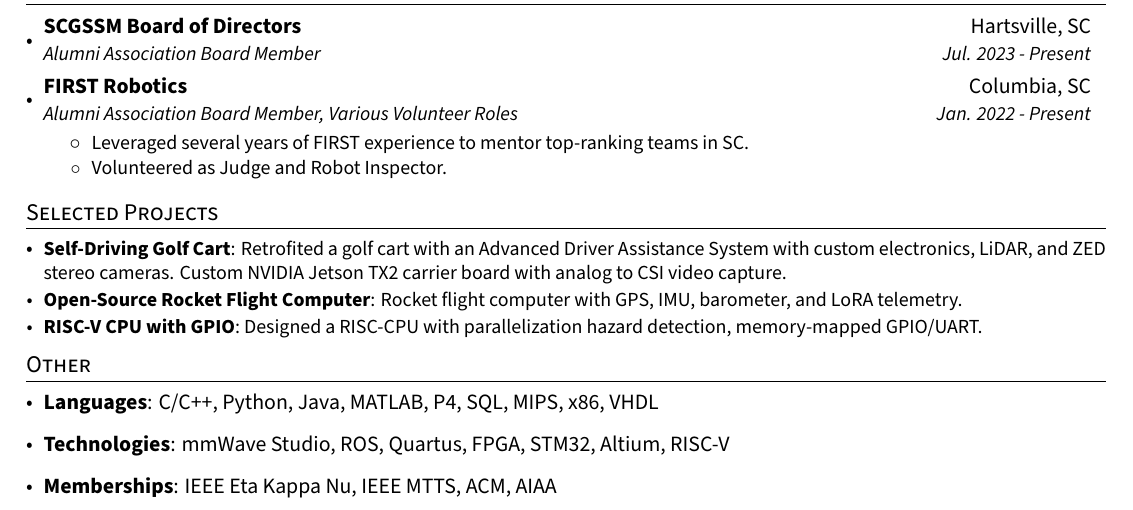
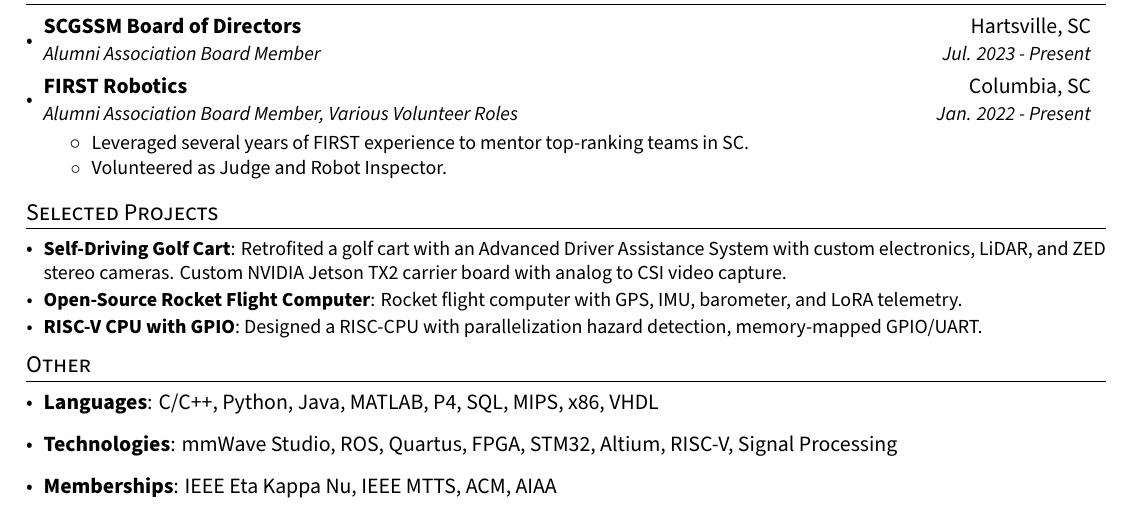
Before and after one commit to The1TrueJoe/The1TrueJoe, a LaTeX CV (resume.tex): part of the page, cut so that both start at the same text. Compiled offline with XeLaTeX.

Commit message:
add signal processing

```diff
--- a/resume.tex
+++ b/resume.tex
@@ -249,7 +249,7 @@
      \textbf{Languages}{: C/C++, Python, Java, MATLAB, P4, SQL, MIPS, x86, VHDL}
    }
    \item{
-     \textbf{Technologies}{: mmWave Studio, ROS, Quartus, FPGA, STM32, Altium, RISC-V}
+     \textbf{Technologies}{: mmWave Studio, ROS, Quartus, FPGA, STM32, Altium, RISC-V, Signal Processing}
    }
    \item{
      \textbf{Memberships}{: IEEE Eta Kappa Nu, IEEE MTTS, ACM, AIAA}
```
Also changed, not shown: resume.pdf.
